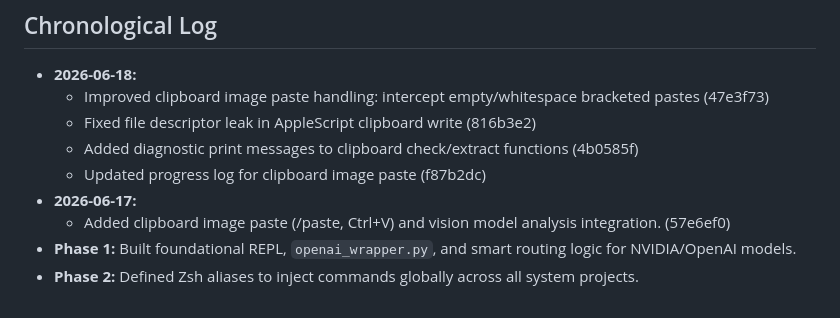
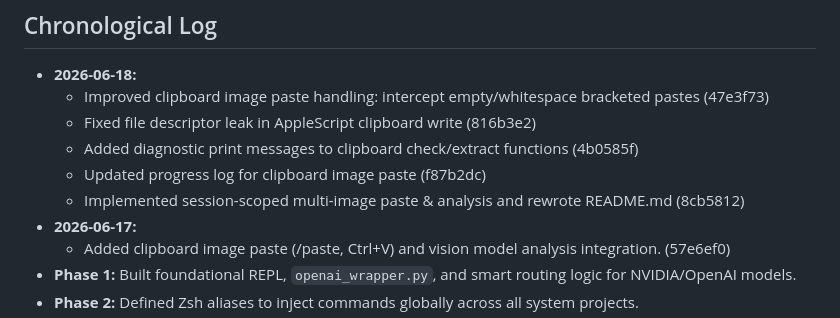
Before and after one commit to prakharmishra2026/RoutingMagic, a Markdown page: progress.md, the part around the change. GitHub-like rendering.

```diff
--- a/progress.md
+++ b/progress.md
@@ -6,6 +6,7 @@
    * Fixed file descriptor leak in AppleScript clipboard write (816b3e2)
    * Added diagnostic print messages to clipboard check/extract functions (4b0585f)
    * Updated progress log for clipboard image paste (f87b2dc)
+   * Implemented session-scoped multi-image paste & analysis and rewrote README.md (8cb5812)
  - **2026-06-17:**
    * Added clipboard image paste (/paste, Ctrl+V) and vision model analysis integration. (57e6ef0)
  - **Phase 1:** Built foundational REPL, `openai_wrapper.py`, and smart routing logic for NVIDIA/OpenAI models.
```
Also changed, not shown: lessons.md (+1 -0 lines).
